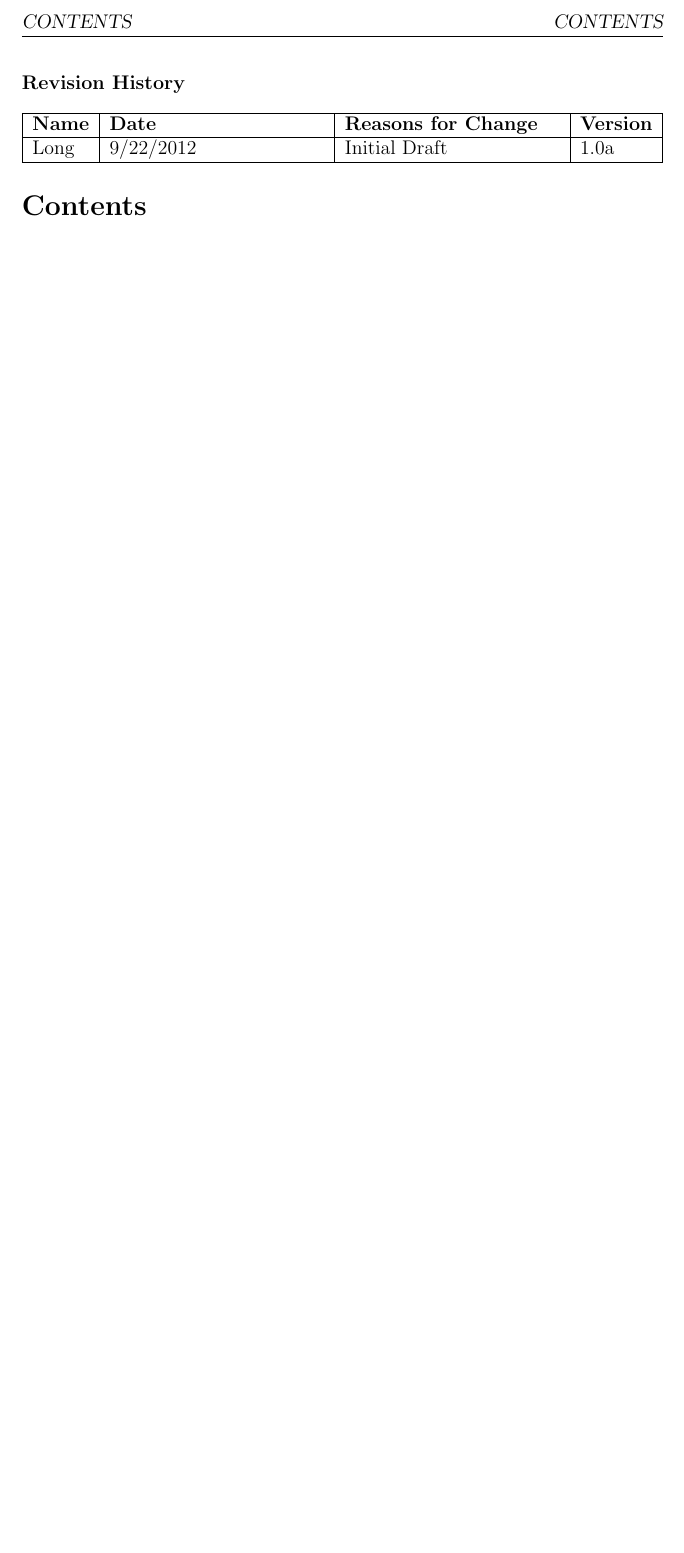
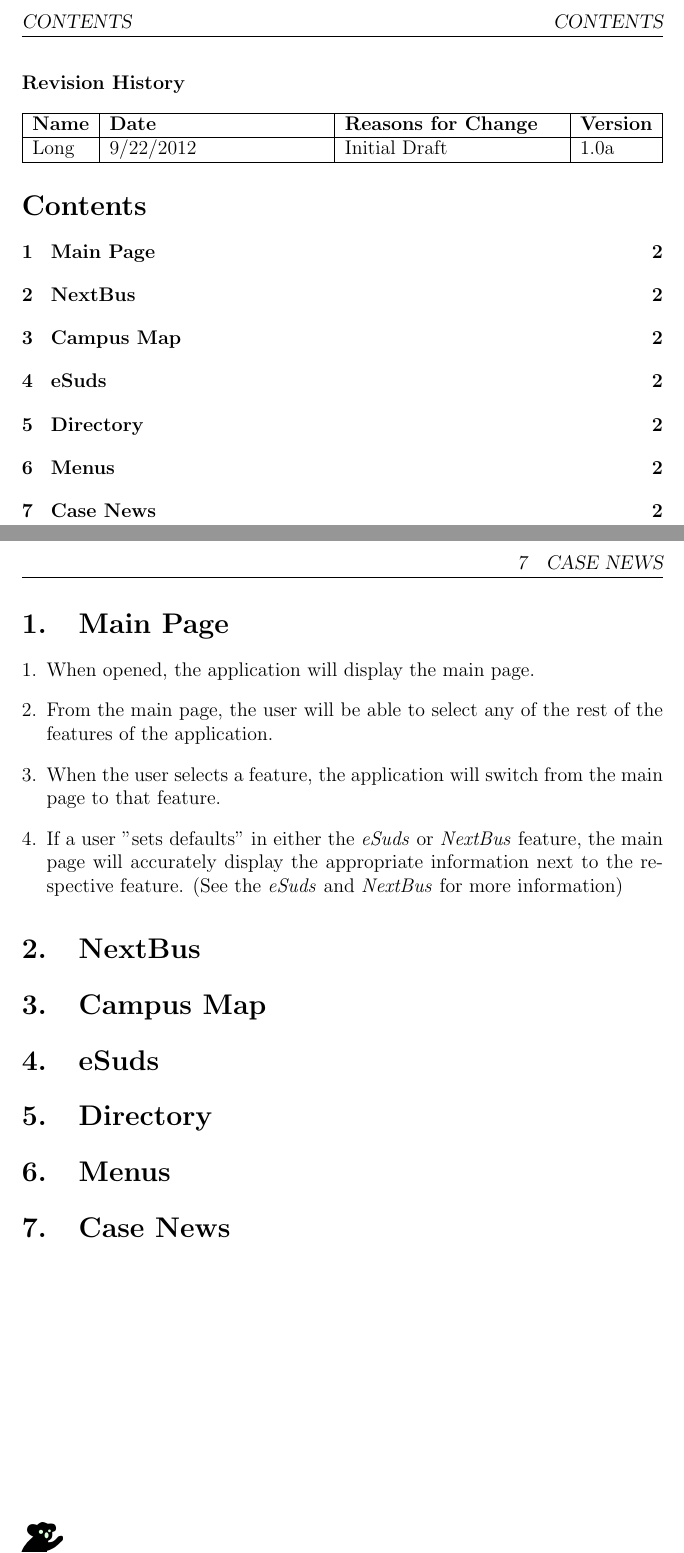
Before and after one commit to jasonkuster/EECS-393, a LaTeX document (FTR/FTRequirements.tex): part of page 2 of 2 before the commit and two parts of pages 2 and 3 of 3 after it, the two joined at a grey line, cut so that both start at the same text, the shorter picture padded with empty space. Compiled offline with pdfLaTeX.

Commit message:
FT Reqs for Main Page

```diff
--- a/FTR/FTRequirements.tex
+++ b/FTR/FTRequirements.tex
@@ -43,7 +43,18 @@
 \FloatBarrier
 \newpage
 \clearpage
-
-
+\section{Main Page}
+\begin{enumerate}[1.]
+\item When opened, the application will display the main page.
+\item From the main page, the user will be able to select any of the rest of the features of the application.
+\item When the user selects a feature, the application will switch from the main page to that feature.
+\item If a user "sets defaults" in either the \emph{eSuds} or \emph{NextBus} feature, the main page will accurately display the appropriate information next to the respective feature. (See the \emph{eSuds} and \emph{NextBus} for more information)
+\end{enumerate}
+\section{NextBus}
+\section{Campus Map}
+\section{eSuds}
+\section{Directory}
+\section{Menus}
+\section{Case News}
 \lfoot{\includegraphics[height=1cm]{DarkKoala.png}}
 \end{document}
```
Also changed, not shown: FTR/DarkKoala.png (added).
